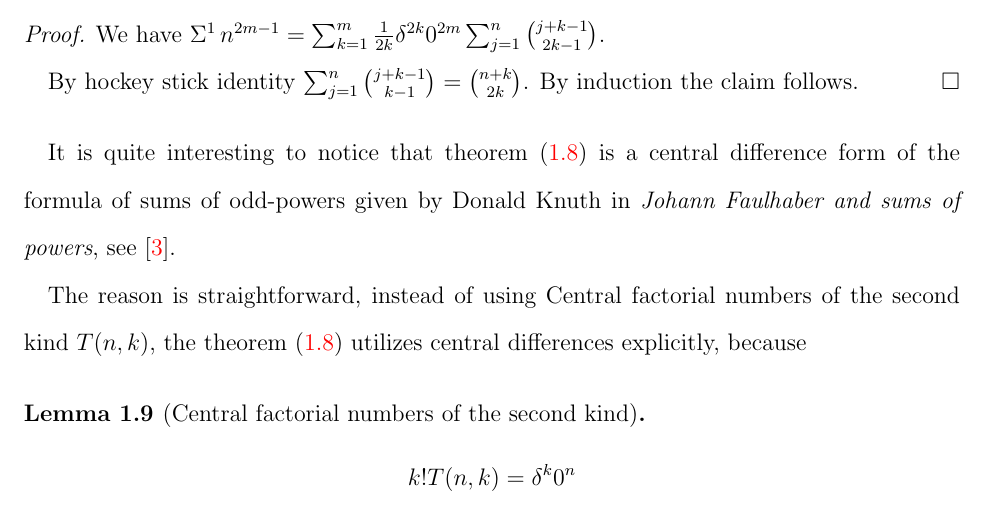
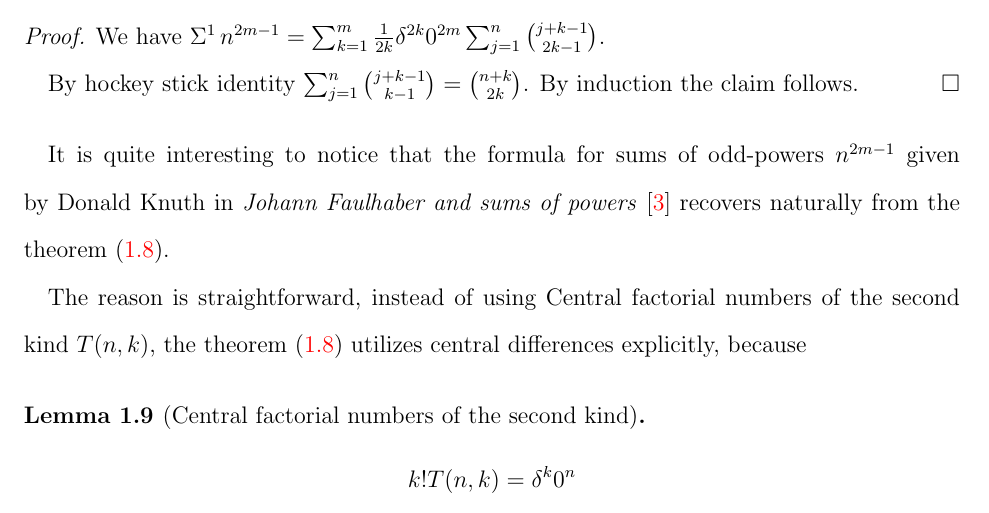
Before and after one commit to kolosovpetro/SumsOfPowersViaCentralFiniteDifferencesAndNewtonFormula, a LaTeX paper (src/SumsOfPowersViaCentralFiniteDifferencesAndNewtonFormula.tex, which reads src/sections/01_introduction.tex): part of page 5 of 16, cut so that both start at the same text. Compiled offline with pdfLaTeX.

Commit message:
minor edits

```diff
--- a/src/sections/01_introduction.tex
+++ b/src/sections/01_introduction.tex
@@ -202,12 +202,12 @@ Therefore,
   \end{proof}
 \end{theorem}
 
-It is quite interesting to notice that
-theorem~\eqref{theorem:multifold-sums-of-odd-powers-in-central-differences}
-is a central difference form of the formula of sums of odd-powers
+It is quite interesting to notice that the formula for sums of odd-powers
+$n^{2m-1}$
 given by Donald Knuth in
-\textit{Johann Faulhaber and sums of powers},
-see~\cite{knuth1993johann}.
+\textit{Johann Faulhaber and sums of powers}~\cite{knuth1993johann}
+recovers naturally from the
+theorem~\eqref{theorem:multifold-sums-of-odd-powers-in-central-differences}.
 
 The reason is straightforward, instead of using Central factorial numbers
 of the second kind $T(n,k)$,
```
Also changed, not shown: out/SumsOfPowersViaCentralFiniteDifferencesAndNewtonFormula.pdf.
